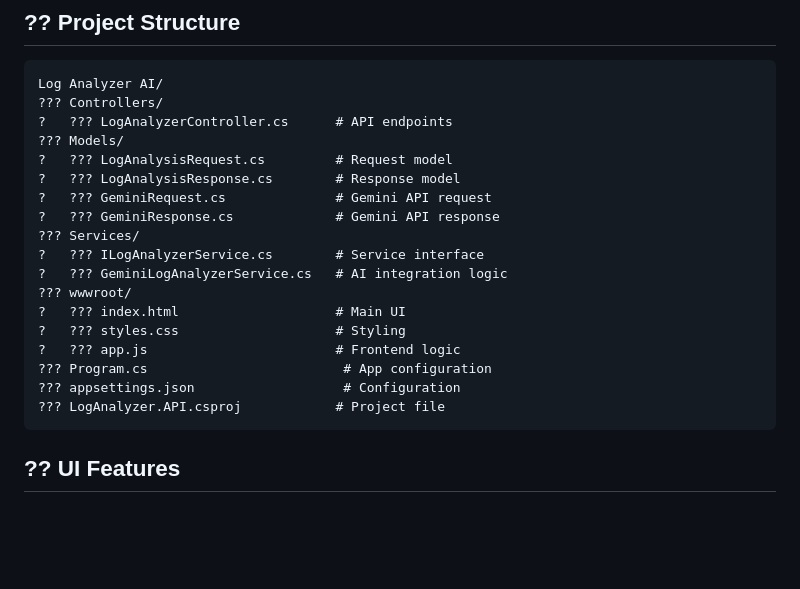
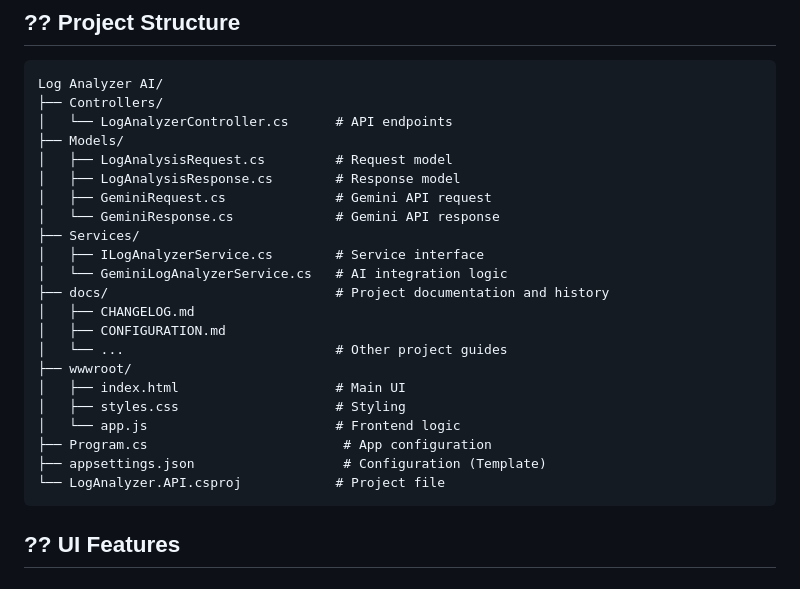
Before and after one commit to raja4kisan/AILogAnalyzer, a Markdown page: README.md, the part around the change. Rendered like a GitHub page; blank space fills up the shorter version.

Commit message:
Docs: Update project structure in README.md

````diff
--- a/README.md
+++ b/README.md
@@ -189,23 +189,27 @@ GET /api/LogAnalyzer/supported-log-types
 
 ```
 Log Analyzer AI/
-??? Controllers/
-?   ??? LogAnalyzerController.cs      # API endpoints
-??? Models/
-?   ??? LogAnalysisRequest.cs         # Request model
-?   ??? LogAnalysisResponse.cs        # Response model
-?   ??? GeminiRequest.cs              # Gemini API request
-?   ??? GeminiResponse.cs             # Gemini API response
-??? Services/
-?   ??? ILogAnalyzerService.cs        # Service interface
-?   ??? GeminiLogAnalyzerService.cs   # AI integration logic
-??? wwwroot/
-?   ??? index.html                    # Main UI
-?   ??? styles.css                    # Styling
-?   ??? app.js                        # Frontend logic
-??? Program.cs                         # App configuration
-??? appsettings.json                   # Configuration
-??? LogAnalyzer.API.csproj            # Project file
+├── Controllers/
+│   └── LogAnalyzerController.cs      # API endpoints
+├── Models/
+│   ├── LogAnalysisRequest.cs         # Request model
+│   ├── LogAnalysisResponse.cs        # Response model
+│   ├── GeminiRequest.cs              # Gemini API request
+│   └── GeminiResponse.cs             # Gemini API response
+├── Services/
+│   ├── ILogAnalyzerService.cs        # Service interface
+│   └── GeminiLogAnalyzerService.cs   # AI integration logic
+├── docs/                             # Project documentation and history
+│   ├── CHANGELOG.md
+│   ├── CONFIGURATION.md
+│   └── ...                           # Other project guides
+├── wwwroot/
+│   ├── index.html                    # Main UI
+│   ├── styles.css                    # Styling
+│   └── app.js                        # Frontend logic
+├── Program.cs                         # App configuration
+├── appsettings.json                   # Configuration (Template)
+└── LogAnalyzer.API.csproj            # Project file
 ```
 
 ## ?? UI Features
````
